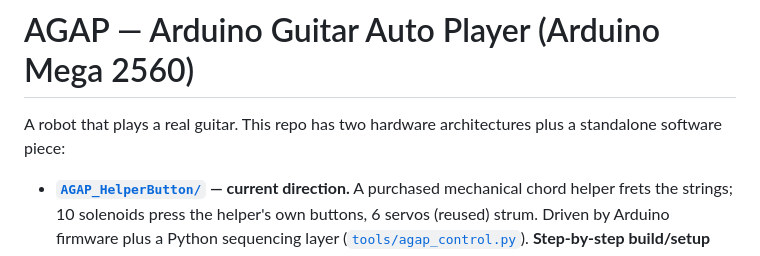
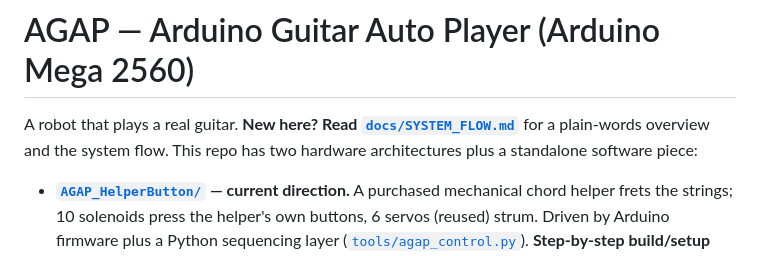
Before and after one commit to winpyishanhtat/AGAP-3.0, a Markdown page: README.md, the part around the change. Rendered like a GitHub page.

Commit message:
Add plain-words overview and system flow doc
Co-Authored-By: Claude Sonnet 5.5 <noreply@anthropic.com>

```diff
--- a/README.md
+++ b/README.md
@@ -1,6 +1,6 @@
 # AGAP — Arduino Guitar Auto Player (Arduino Mega 2560)
 
-A robot that plays a real guitar. This repo has two hardware architectures plus a standalone software piece:
+A robot that plays a real guitar. **New here? Read [`docs/SYSTEM_FLOW.md`](docs/SYSTEM_FLOW.md)** for a plain-words overview and the system flow. This repo has two hardware architectures plus a standalone software piece:
 
 - **[`AGAP_HelperButton/`](AGAP_HelperButton/) — current direction.** A purchased mechanical chord helper frets the strings; 10 solenoids press the helper's own buttons, 6 servos (reused) strum. Driven by Arduino firmware plus a Python sequencing layer ([`tools/agap_control.py`](tools/agap_control.py)). **Step-by-step build/setup guide: [`AGAP_HelperButton/USER_MANUAL.md`](AGAP_HelperButton/USER_MANUAL.md).** See [`README_AGAP.md`](README_AGAP.md) for the full design status, physical constraints and next steps — the firmware/software side of that document's steps 5–7 is implemented here; steps 1–4 (measuring the real helper, the solenoid, and 3D-printing a fit test) are physical work that still needs doing on the bench. Runs standalone on just the Mega once flashed (no PC needed at runtime) — but still needs per-channel solenoid drivers and external power; the Mega's pins can't power the hardware directly. See the manual's first section for the full answer.
 - **[`AGAP_Mega/`](AGAP_Mega/) — earlier direction, kept for reference.** 18 solenoids press the strings directly on frets 1–3, with an on-board AI search that swaps barre chords for open-chord voicings. Superseded by the helper-button approach above, but the chord-solving idea and strummer code are reused there.
```
Also changed, not shown: docs/SYSTEM_FLOW.md (added, +106 -0 lines).
